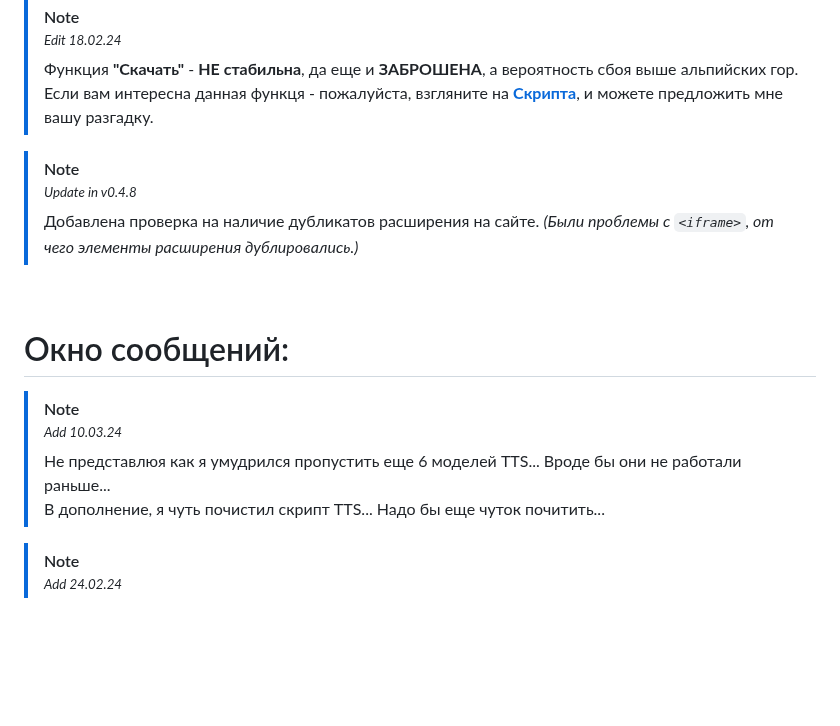
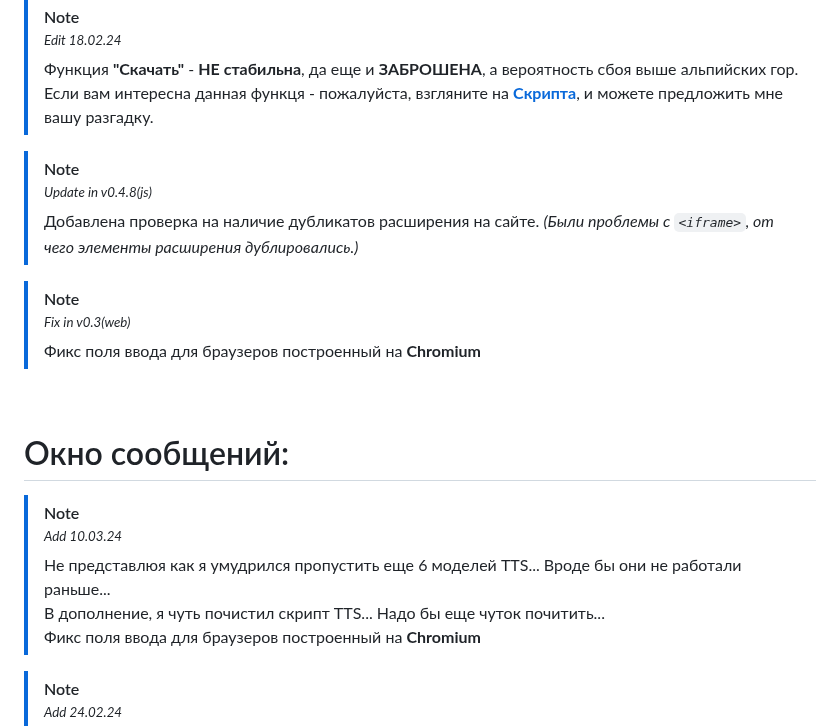
Before and after one commit to Alkohole/machine-reading-text, a Markdown page: README.md, the part around the change. GitHub-like rendering; blank space fills up the shorter version.

```diff
--- a/README.md
+++ b/README.md
@@ -103,8 +103,13 @@ https://github.com/Alkohole/udr/assets/59339504/99fdac2b-0f26-42e5-94eb-2a550acb
 > Функция **"Скачать"** - **НЕ стабильна**, да еще и **ЗАБРОШЕНА**, а вероятность сбоя выше альпийских гор. Если вам интересна данная функця - пожалуйста, взгляните на **[Скрипта](https://github.com/Alkohole/udr/blob/main/down.html#L81)**, и можете предложить мне вашу разгадку.
 
 > [!NOTE]
-> <sup>_Update in v0.4.8_</sup> <br>
+> <sup>_Update in v0.4.8(js)_</sup> <br>
 > Добавлена проверка на наличие дубликатов расширения на сайте. _(Были проблемы с `<iframe>`, от чего элементы расширения дублировались.)_
+
+
+> [!NOTE]
+> <sup>_Fix in v0.3(web)_</sup> <br>
+> Фикс поля ввода для браузеров построенный на **Chromium**
 
 <br>
 
@@ -113,7 +118,8 @@ https://github.com/Alkohole/udr/assets/59339504/99fdac2b-0f26-42e5-94eb-2a550acb
 > [!NOTE]
 > <sup>_Add 10.03.24_</sup> <br>
 > Не представлюя как я умудрился пропустить еще 6 моделей TTS... Вроде бы они не работали раньше...<br>
-> В дополнение, я чуть почистил скрипт TTS... Надо бы еще чуток почитить...
+> В дополнение, я чуть почистил скрипт TTS... Надо бы еще чуток почитить...<br>
+> Фикс поля ввода для браузеров построенный на **Chromium**
 
 > [!NOTE]
 > <sup>_Add 24.02.24_</sup> <br>
```
